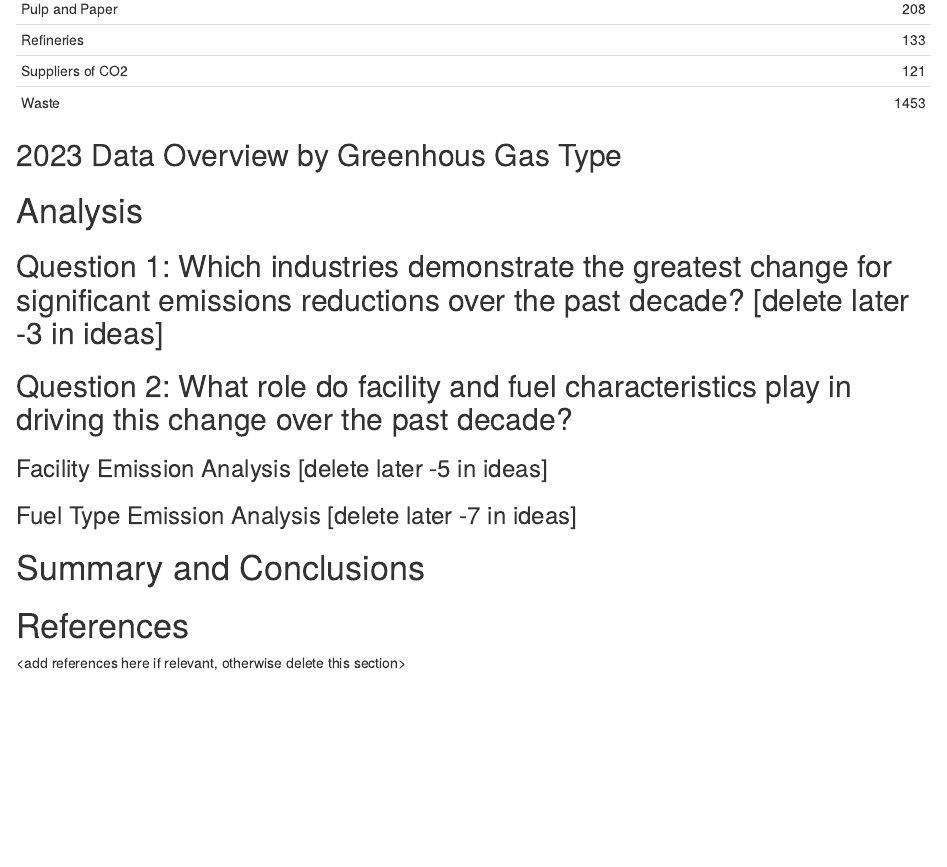
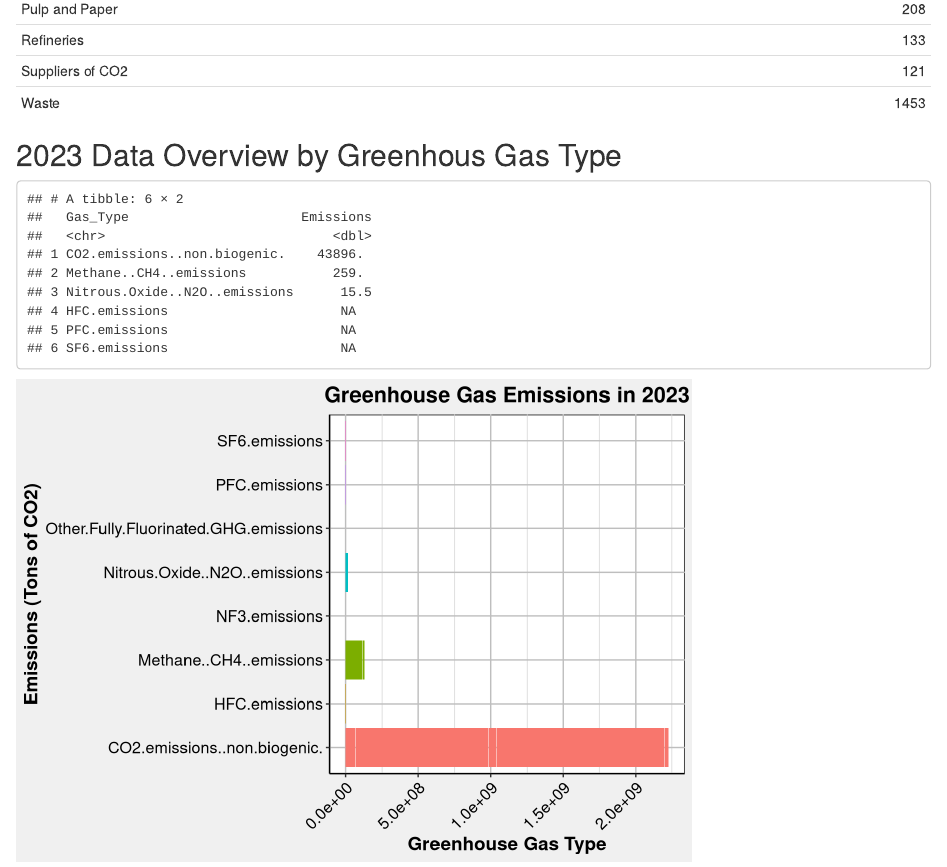
Before and after one commit to Marina777D/Du_Whitehead_ENV872_EDE_Finalproject, an R Markdown document (Project_draft.Rmd): the page in a window 1100 px wide, from 710 px down. Rendered offline with R 4.5, knitr and Pandoc, with nearby package versions; some code elsewhere in the file could not run offline.

Commit message:
exploratory finished

````diff
--- a/Project_draft.Rmd
+++ b/Project_draft.Rmd
@@ -68,6 +95,40 @@ kable(industry_summary, caption = "Summary of Number of Reporters by Industry Se
 ## 2023 Data Overview by Greenhous Gas Type
 
 ```{r 2023 GHG summary, echo=FALSE, warning=FALSE, message=FALSE}
+# Reshape the data into long format
+ghgp_long <- ghgp2023 %>%
+  select(
+    CO2.emissions..non.biogenic.,
+    Methane..CH4..emissions,
+    Nitrous.Oxide..N2O..emissions,
+    HFC.emissions,
+    PFC.emissions,
+    SF6.emissions,
+    NF3.emissions,
+    Other.Fully.Fluorinated.GHG.emissions
+  ) %>%
+  pivot_longer(
+    cols = everything(),
+    names_to = "Gas_Type",
+    values_to = "Emissions"
+  )
+
+# View the reshaped data (first few rows)
+head(ghgp_long)
+```
+```{r 2023 GHG plot, echo=FALSE, warning=FALSE}
+# Create the bar chart with the custom theme
+ggplot(ghgp_long, aes(x = Emissions, y = Gas_Type, fill = Gas_Type)) +
+  geom_bar(stat = "identity") +
+  labs(
+    title = "Greenhouse Gas Emissions in 2023",
+    x = "Greenhouse Gas Type",
+    y = "Emissions (Tons of CO2)"
+  ) +
+  custom_theme +  # Apply the custom theme
+  theme(
+    axis.text.x = element_text(angle = 45, hjust = 1)  # Rotate x-axis labels
+  )
 
 ```
 
````
Also changed, not shown: Project_draft.Rmd (27 more changed lines).
